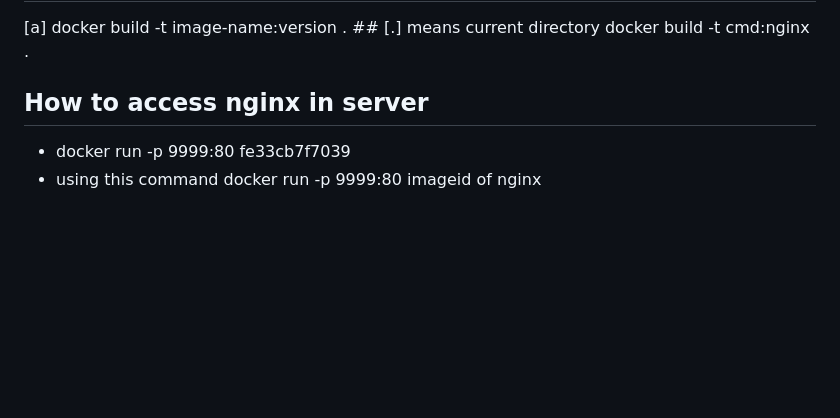
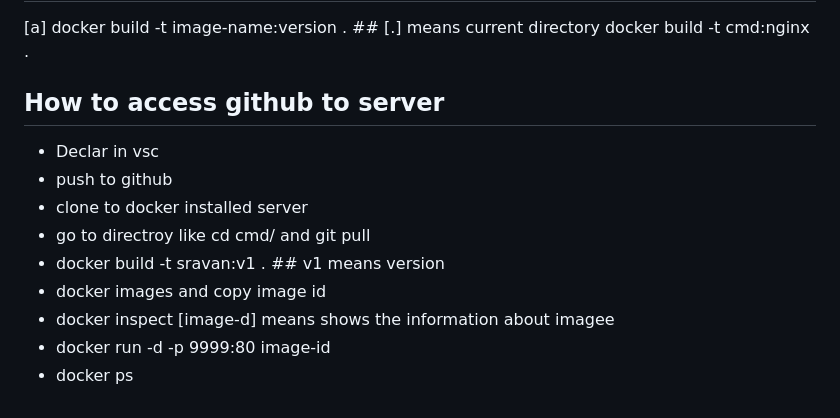
Before and after one commit to sravankumar1199/Dockerfilesystem, a Markdown page: README.MD, the part around the change. Drawn GitHub-style; blank space fills up the shorter version.

Commit message:
expose for posts

```diff
--- a/README.MD
+++ b/README.MD
@@ -100,6 +100,13 @@ we can build the images and we can push to any docker repository.
 docker build -t cmd:nginx .
 
 
-## How to access nginx in server
-* docker run -p 9999:80 fe33cb7f7039
-* using this command docker run -p 9999:80 imageid of nginx
+## How to access github to server
+* Declar in vsc
+* push to github
+* clone to docker installed server
+* go to directroy like cd cmd/ and git pull
+* docker build -t sravan:v1 . ## v1 means version
+* docker images and copy image id
+* docker inspect [image-d] means shows the information about imagee
+* docker run -d -p 9999:80 image-id
+* docker ps
```
